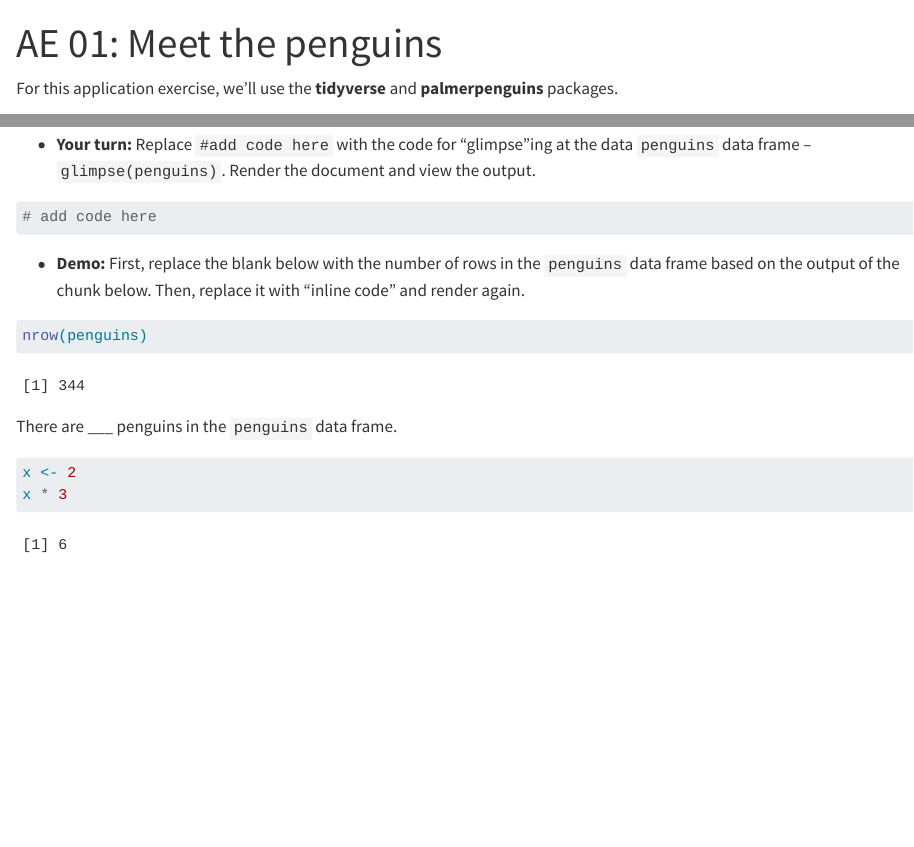
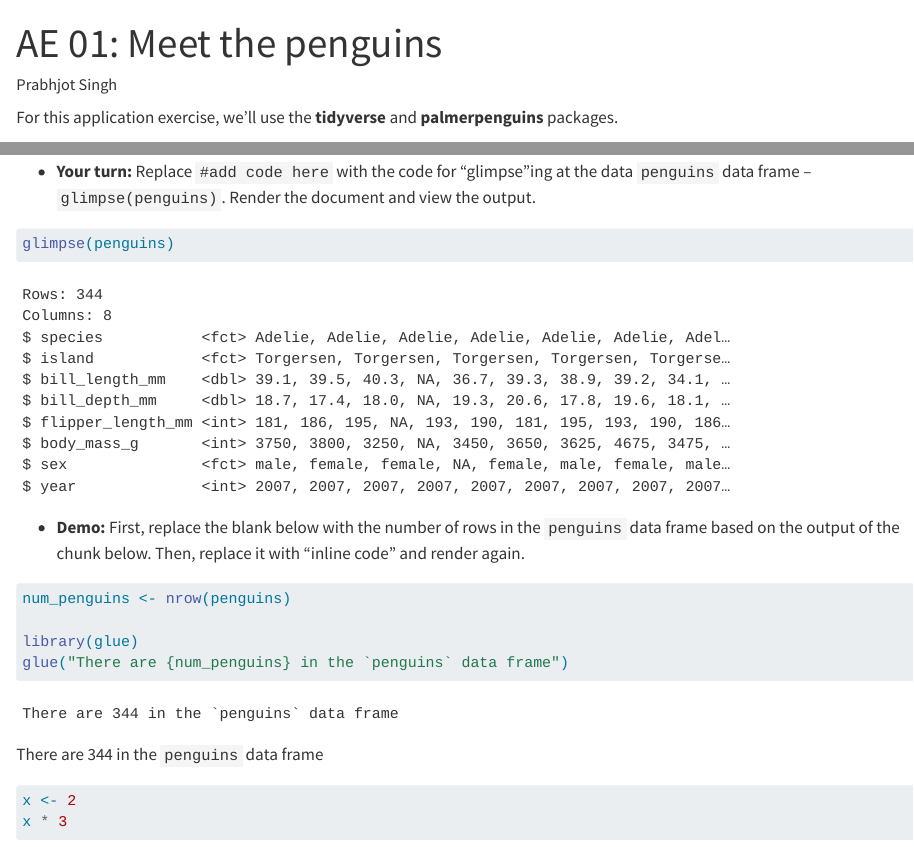
Before and after one commit to renr213-w26/ae-01-meet-the-penguins-prabhjot2401, a Quarto document (ae-01-meet-the-penguins.qmd): the page in a window 1100 px wide, from its top, and a second part further down, joined at a grey line. Rendered offline with R 4.5, knitr and Pandoc in place of Quarto, with nearby package versions.

Commit message:
initial commit

````diff
--- a/ae-01-meet-the-penguins.qmd
+++ b/ae-01-meet-the-penguins.qmd
@@ -1,5 +1,7 @@
 ---
 title: "AE 01: Meet the penguins"
+author: "Prabhjot Singh"
+format: "html"
 ---
 
 For this application exercise, we'll use the **tidyverse** and **palmerpenguins** packages.
@@ -19,7 +21,7 @@
 ```{r}
 #| label: glimpse-penguins
 
-# add code here
+glimpse(penguins)
 ```
 
 -   **Demo:** First, replace the blank below with the number of rows in the `penguins` data frame based on the output of the chunk below. Then, replace it with "inline code" and render again.
@@ -27,10 +29,14 @@
 ```{r}
 #| label: nrow-penguins
 
-nrow(penguins)
+num_penguins <- nrow(penguins)
+
+library(glue)
+glue("There are {num_penguins} in the `penguins` data frame")
+
 ```
 
-There are \_\_\_ penguins in the `penguins` data frame.
+There are 344 in the `penguins` data frame
 
 ```{r}
 x <- 2
````
Also changed, not shown: ae-01-meet-the-penguins.html (added), ae-01-meet-the-penguins.qmd (4 more changed lines), 1 other file.
